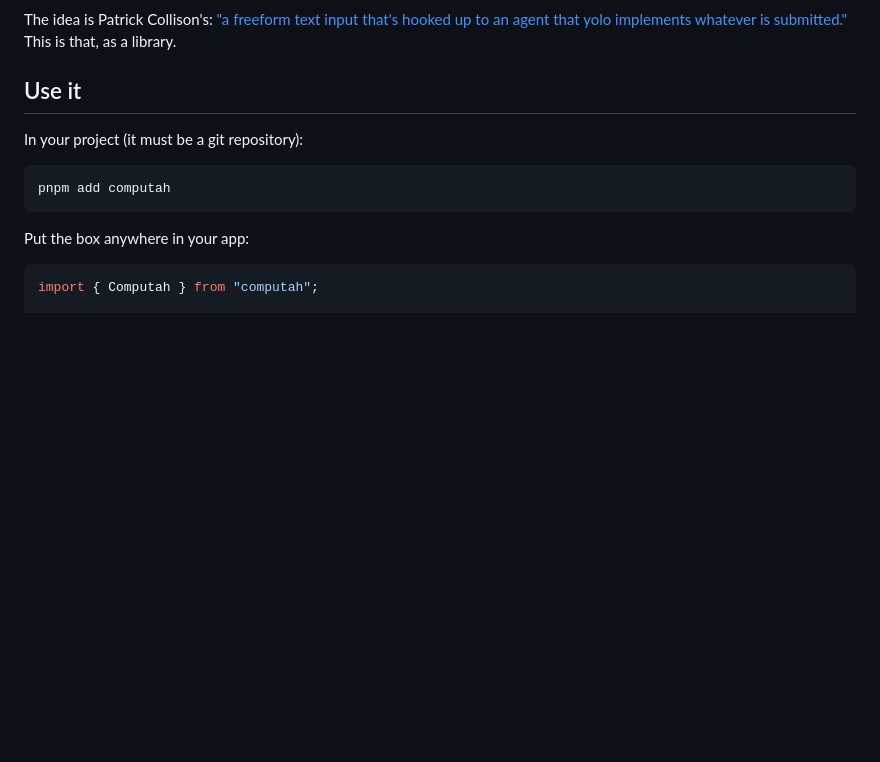
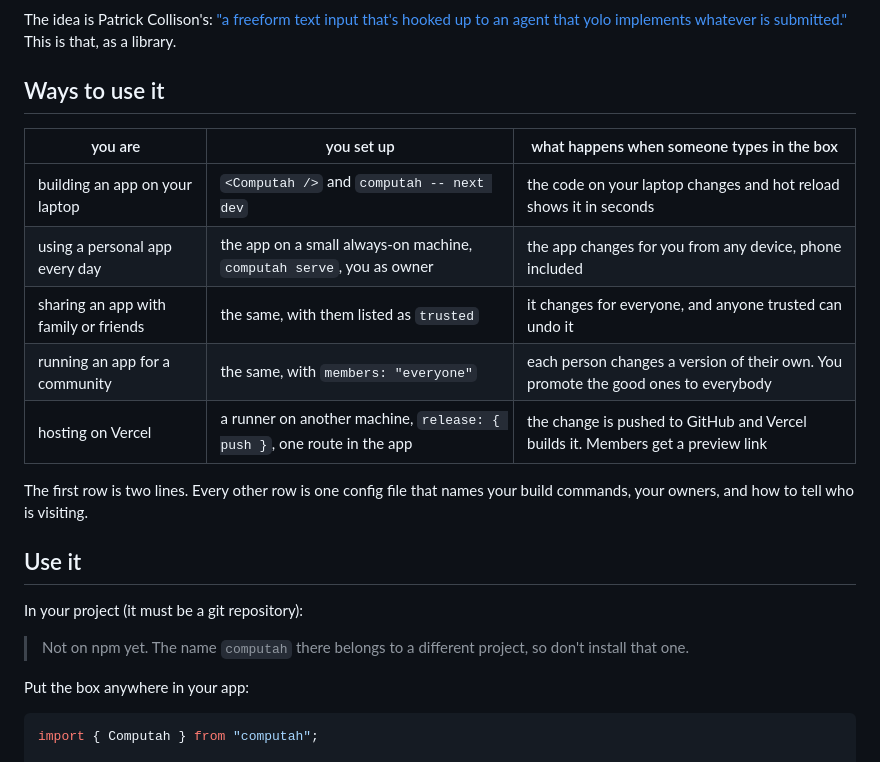
Before and after one commit to Tetraslam/computah, a Markdown page: packages/computah/README.md, the part around one of its changes. Rendered like a GitHub page; blank space fills up the shorter version.

````diff
--- a/packages/computah/README.md
+++ b/packages/computah/README.md
@@ -6,13 +6,23 @@ An improvements box for your app. You type what should change, and a coding agen
 
 The idea is Patrick Collison's: ["a freeform text input that's hooked up to an agent that yolo implements whatever is submitted."](https://x.com/patrickc/status/2116636967517798672) This is that, as a library.
+
+## Ways to use it
+
+| you are | you set up | what happens when someone types in the box |
+| --- | --- | --- |
+| building an app on your laptop | `<Computah />` and `computah -- next dev` | the code on your laptop changes and hot reload shows it in seconds |
+| using a personal app every day | the app on a small always-on machine, `computah serve`, you as owner | the app changes for you from any device, phone included |
+| sharing an app with family or friends | the same, with them listed as `trusted` | it changes for everyone, and anyone trusted can undo it |
+| running an app for a community | the same, with `members: "everyone"` | each person changes a version of their own. You promote the good ones to everybody |
+| hosting on Vercel | a runner on another machine, `release: { push }`, one route in the app | the change is pushed to GitHub and Vercel builds it. Members get a preview link |
+
+The first row is two lines. Every other row is one config file that names your build commands, your owners, and how to tell who is visiting.
 
 ## Use it
 
 In your project (it must be a git repository):
 
-```sh
-pnpm add computah
-```
+> Not on npm yet. The name `computah` there belongs to a different project, so don't install that one.
 
 Put the box anywhere in your app:
 
````
Also changed, not shown: other parts of packages/computah/README.md (+1 -1 lines), README.md (+14 -4 lines), docs/demo.gif (added).
